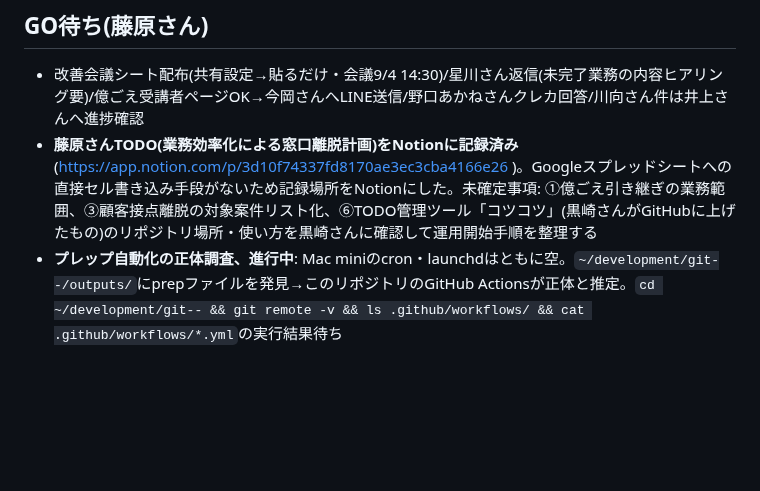
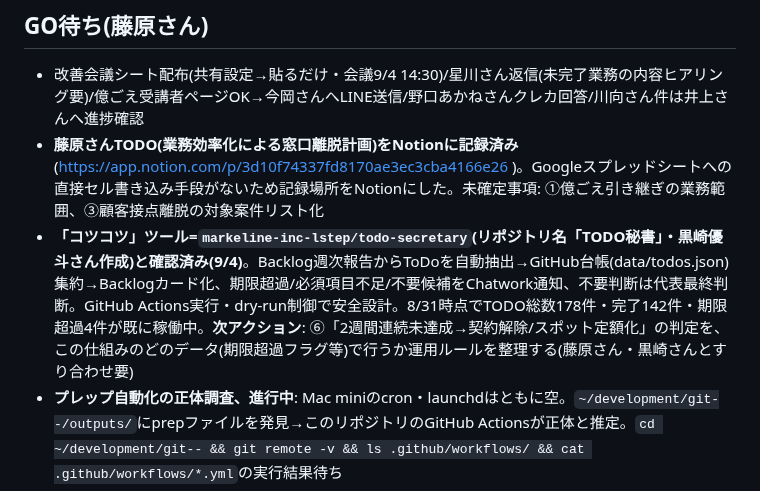
Before and after one commit to MARKELINE-Inc-lstep/keiri-form, a Markdown page: docs/ai-org/next-patrol-todo.md, the part around the change. Rendered like a GitHub page; blank space fills up the shorter version.

Commit message:
巡回メモ更新: 「コツコツ」=todo-secretaryリポジトリと特定、稼働状況を記録
Co-Authored-By: Claude Sonnet 5 <noreply@anthropic.com>
Claude-Session: https://claude.ai/code/session_01Szb8nqbVeKe9M6xMFKEAr1

```diff
--- a/docs/ai-org/next-patrol-todo.md
+++ b/docs/ai-org/next-patrol-todo.md
@@ -15,7 +15,8 @@
 
 ## GO待ち(藤原さん)
 - 改善会議シート配布(共有設定→貼るだけ・会議9/4 14:30)/星川さん返信(未完了業務の内容ヒアリング要)/億ごえ受講者ページOK→今岡さんへLINE送信/野口あかねさんクレカ回答/川向さん件は井上さんへ進捗確認
-- **藤原さんTODO(業務効率化による窓口離脱計画)をNotionに記録済み**(https://app.notion.com/p/3d10f74337fd8170ae3ec3cba4166e26 )。Googleスプレッドシートへの直接セル書き込み手段がないため記録場所をNotionにした。未確定事項: ①億ごえ引き継ぎの業務範囲、③顧客接点離脱の対象案件リスト化、⑥TODO管理ツール「コツコツ」(黒崎さんがGitHubに上げたもの)のリポジトリ場所・使い方を黒崎さんに確認して運用開始手順を整理する
+- **藤原さんTODO(業務効率化による窓口離脱計画)をNotionに記録済み**(https://app.notion.com/p/3d10f74337fd8170ae3ec3cba4166e26 )。Googleスプレッドシートへの直接セル書き込み手段がないため記録場所をNotionにした。未確定事項: ①億ごえ引き継ぎの業務範囲、③顧客接点離脱の対象案件リスト化
+- **「コツコツ」ツール=`markeline-inc-lstep/todo-secretary`(リポジトリ名「TODO秘書」・黒崎優斗さん作成)と確認済み(9/4)**。Backlog週次報告からToDoを自動抽出→GitHub台帳(data/todos.json)集約→Backlogカード化、期限超過/必須項目不足/不要候補をChatwork通知、不要判断は代表最終判断。GitHub Actions実行・dry-run制御で安全設計。8/31時点でTODO総数178件・完了142件・期限超過4件が既に稼働中。**次アクション**: ⑥「2週間連続未達成→契約解除/スポット定額化」の判定を、この仕組みのどのデータ(期限超過フラグ等)で行うか運用ルールを整理する(藤原さん・黒崎さんとすり合わせ要)
 - **プレップ自動化の正体調査、進行中**: Mac miniのcron・launchdはともに空。`~/development/git--/outputs/`にprepファイルを発見→このリポジトリのGitHub Actionsが正体と推定。`cd ~/development/git-- && git remote -v && ls .github/workflows/ && cat .github/workflows/*.yml`の実行結果待ち
 
 ## 残タスク
```
